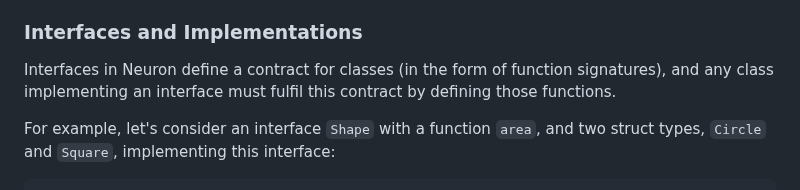
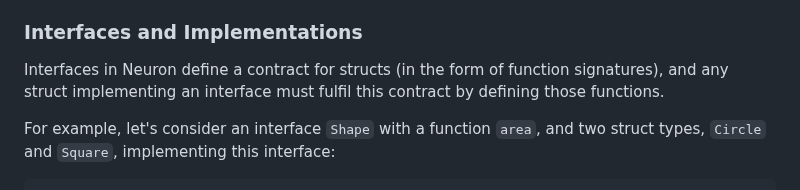
Before and after one commit to adam-r-kowalski/atom, a Markdown page: README.md, the part around the change. GitHub-like rendering.

Commit message:
classes -> struct

```diff
--- a/README.md
+++ b/README.md
@@ -192,7 +192,7 @@ In the above code, `sum` is a function that takes a list of integers and returns
 
 ### Interfaces and Implementations
 
-Interfaces in Neuron define a contract for classes (in the form of function signatures), and any class implementing an interface must fulfil this contract by defining those functions.
+Interfaces in Neuron define a contract for structs (in the form of function signatures), and any struct implementing an interface must fulfil this contract by defining those functions.
 
 For example, let's consider an interface `Shape` with a function `area`, and two struct types, `Circle` and `Square`, implementing this interface:
 
```
